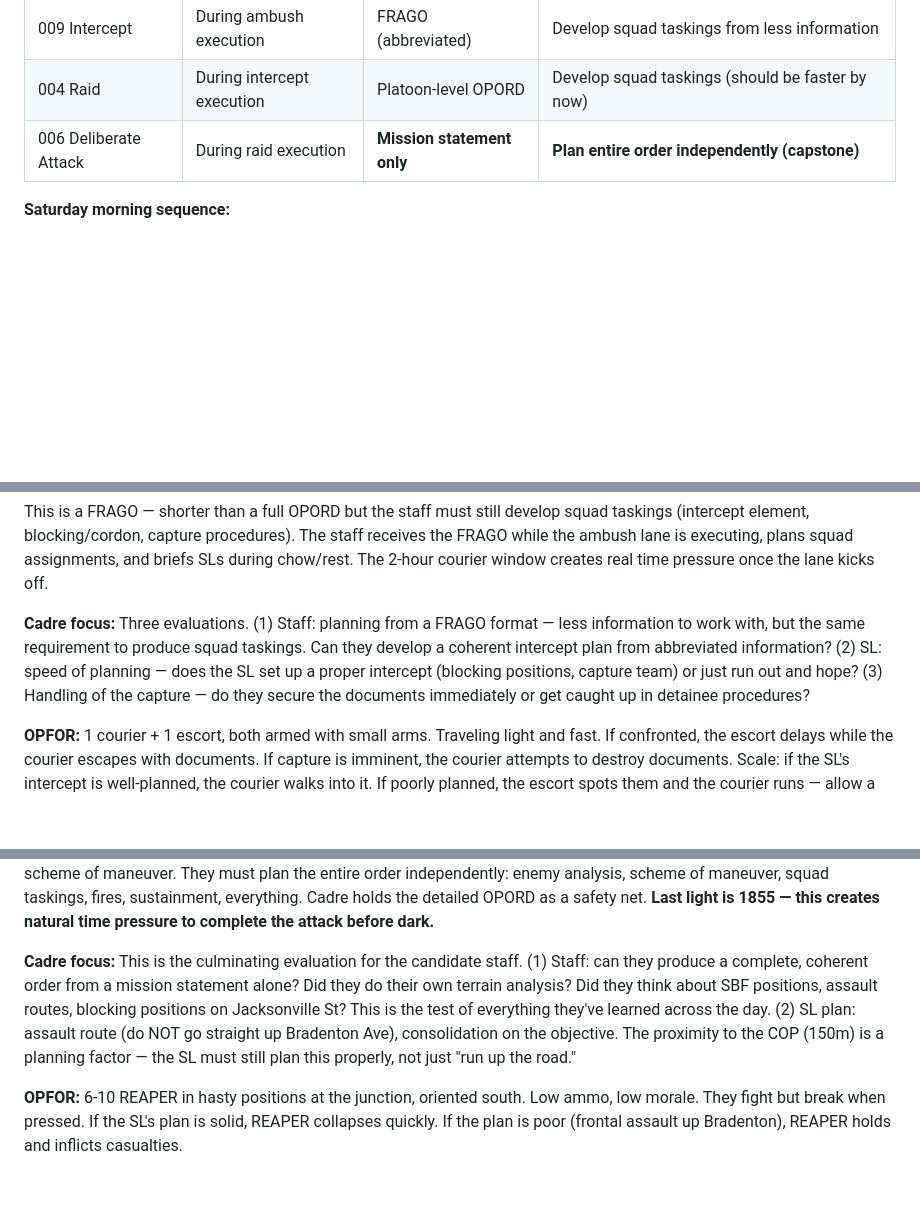
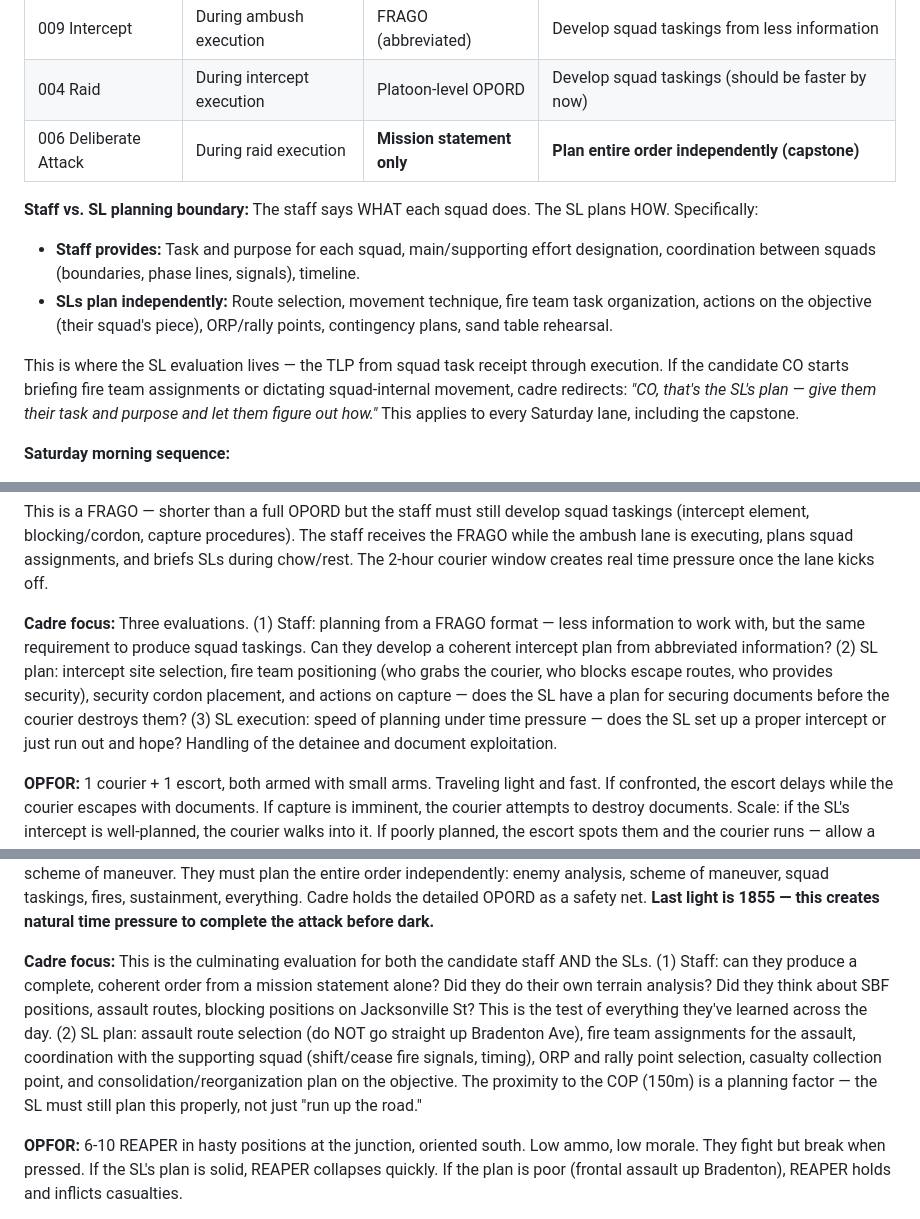
Before and after one commit to mattgwagner/tlp-opords, a Markdown page: FLX/cadre-brief.md, 3 parts joined by grey strips. GitHub-like rendering; blank space fills up the shorter version.

```diff
--- a/FLX/cadre-brief.md
+++ b/FLX/cadre-brief.md
@@ -273,6 +273,13 @@ The reorganization was announced and executed Friday evening. By Saturday mornin
 | 004 Raid | During intercept execution | Platoon-level OPORD | Develop squad taskings (should be faster by now) |
 | 006 Deliberate Attack | During raid execution | **Mission statement only** | **Plan entire order independently (capstone)** |
 
+**Staff vs. SL planning boundary:** The staff says WHAT each squad does. The SL plans HOW. Specifically:
+
+- **Staff provides:** Task and purpose for each squad, main/supporting effort designation, coordination between squads (boundaries, phase lines, signals), timeline.
+- **SLs plan independently:** Route selection, movement technique, fire team task organization, actions on the objective (their squad's piece), ORP/rally points, contingency plans, sand table rehearsal.
+
+This is where the SL evaluation lives — the TLP from squad task receipt through execution. If the candidate CO starts briefing fire team assignments or dictating squad-internal movement, cadre redirects: *"CO, that's the SL's plan — give them their task and purpose and let them figure out how."* This applies to every Saturday lane, including the capstone.
+
 **Saturday morning sequence:**
 
 1. **~0600 Stand-to at BMNT.** Candidates are already doing this from overnight security rotation.
@@ -323,7 +330,7 @@ Documents recovered during the ambush (or simply "new intelligence") indicate a
 
 This is a FRAGO — shorter than a full OPORD but the staff must still develop squad taskings (intercept element, blocking/cordon, capture procedures). The staff receives the FRAGO while the ambush lane is executing, plans squad assignments, and briefs SLs during chow/rest. The 2-hour courier window creates real time pressure once the lane kicks off.
 
-**Cadre focus:** Three evaluations. (1) Staff: planning from a FRAGO format — less information to work with, but the same requirement to produce squad taskings. Can they develop a coherent intercept plan from abbreviated information? (2) SL: speed of planning — does the SL set up a proper intercept (blocking positions, capture team) or just run out and hope? (3) Handling of the capture — do they secure the documents immediately or get caught up in detainee procedures?
+**Cadre focus:** Three evaluations. (1) Staff: planning from a FRAGO format — less information to work with, but the same requirement to produce squad taskings. Can they develop a coherent intercept plan from abbreviated information? (2) SL plan: intercept site selection, fire team positioning (who grabs the courier, who blocks escape routes, who provides security), security cordon placement, and actions on capture — does the SL have a plan for securing documents before the courier destroys them? (3) SL execution: speed of planning under time pressure — does the SL set up a proper intercept or just run out and hope? Handling of the detainee and document exploitation.
 
 **OPFOR:** 1 courier + 1 escort, both armed with small arms. Traveling light and fast. If confronted, the escort delays while the courier escapes with documents. If capture is imminent, the courier attempts to destroy documents. Scale: if the SL's intercept is well-planned, the courier walks into it. If poorly planned, the escort spots them and the courier runs — allow a brief pursuit but don't let it spiral into a long chase.
 
@@ -353,7 +360,7 @@ Documents captured in the ambush reveal a REAPER weapons cache at MP 0611 1530 (
 
 REAPER's remaining forces have consolidated at the Jacksonville Street / Bradenton Avenue junction (MP 0602 1565) — 150 meters north of the COP. The company commander orders 1st Platoon to seize the junction and finish REAPER in AO HERRERA. **This is the capstone.** The staff receives only a mission statement — no OPORD, no situation paragraph, no scheme of maneuver. They must plan the entire order independently: enemy analysis, scheme of maneuver, squad taskings, fires, sustainment, everything. Cadre holds the detailed OPORD as a safety net. **Last light is 1855 — this creates natural time pressure to complete the attack before dark.**
 
-**Cadre focus:** This is the culminating evaluation for the candidate staff. (1) Staff: can they produce a complete, coherent order from a mission statement alone? Did they do their own terrain analysis? Did they think about SBF positions, assault routes, blocking positions on Jacksonville St? This is the test of everything they've learned across the day. (2) SL plan: assault route (do NOT go straight up Bradenton Ave), consolidation on the objective. The proximity to the COP (150m) is a planning factor — the SL must still plan this properly, not just "run up the road."
+**Cadre focus:** This is the culminating evaluation for both the candidate staff AND the SLs. (1) Staff: can they produce a complete, coherent order from a mission statement alone? Did they do their own terrain analysis? Did they think about SBF positions, assault routes, blocking positions on Jacksonville St? This is the test of everything they've learned across the day. (2) SL plan: assault route selection (do NOT go straight up Bradenton Ave), fire team assignments for the assault, coordination with the supporting squad (shift/cease fire signals, timing), ORP and rally point selection, casualty collection point, and consolidation/reorganization plan on the objective. The proximity to the COP (150m) is a planning factor — the SL must still plan this properly, not just "run up the road."
 
 **OPFOR:** 6-10 REAPER in hasty positions at the junction, oriented south. Low ammo, low morale. They fight but break when pressed. If the SL's plan is solid, REAPER collapses quickly. If the plan is poor (frontal assault up Bradenton), REAPER holds and inflicts casualties.
 
```
Also changed, not shown: FLX/candidate-company-staff-guide.md (+51 -25 lines).
